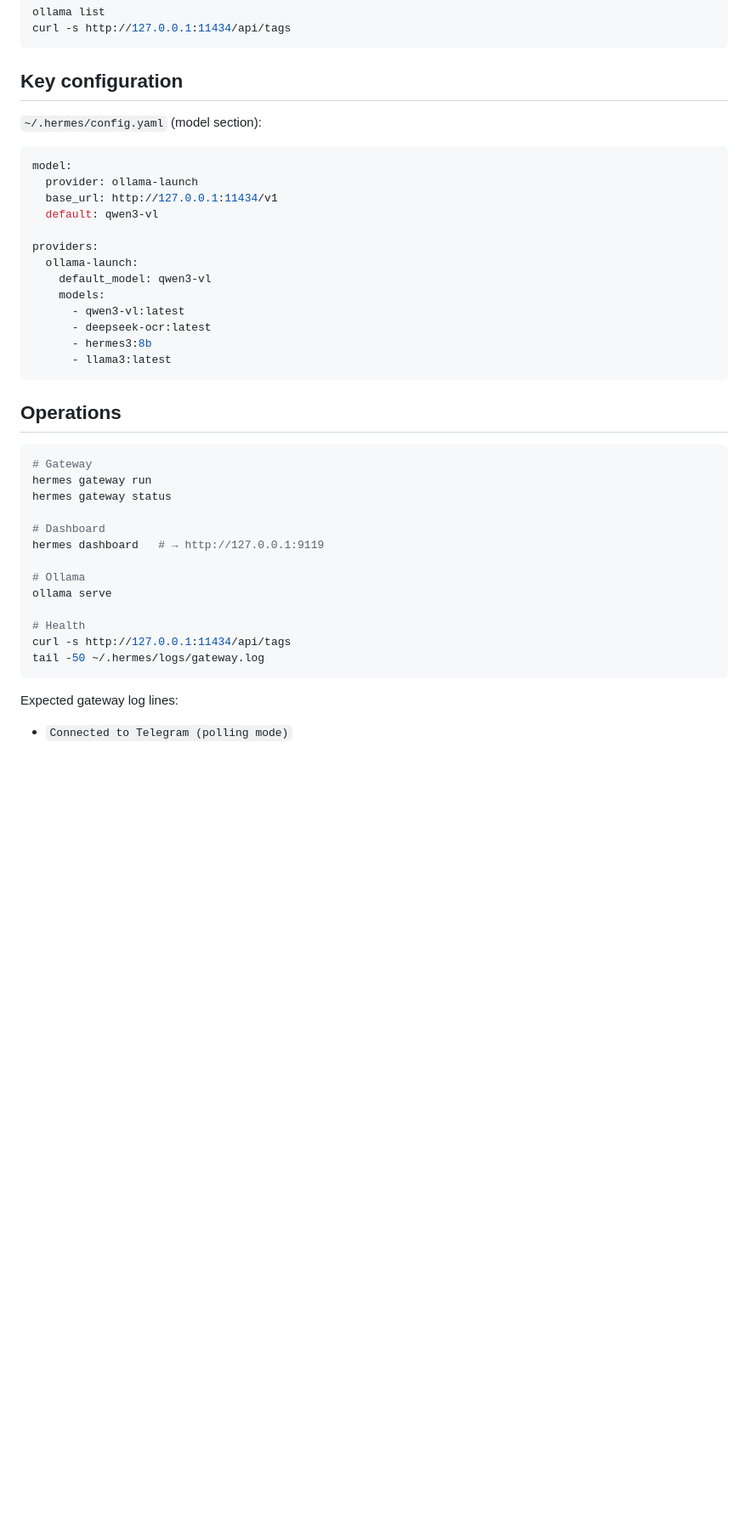
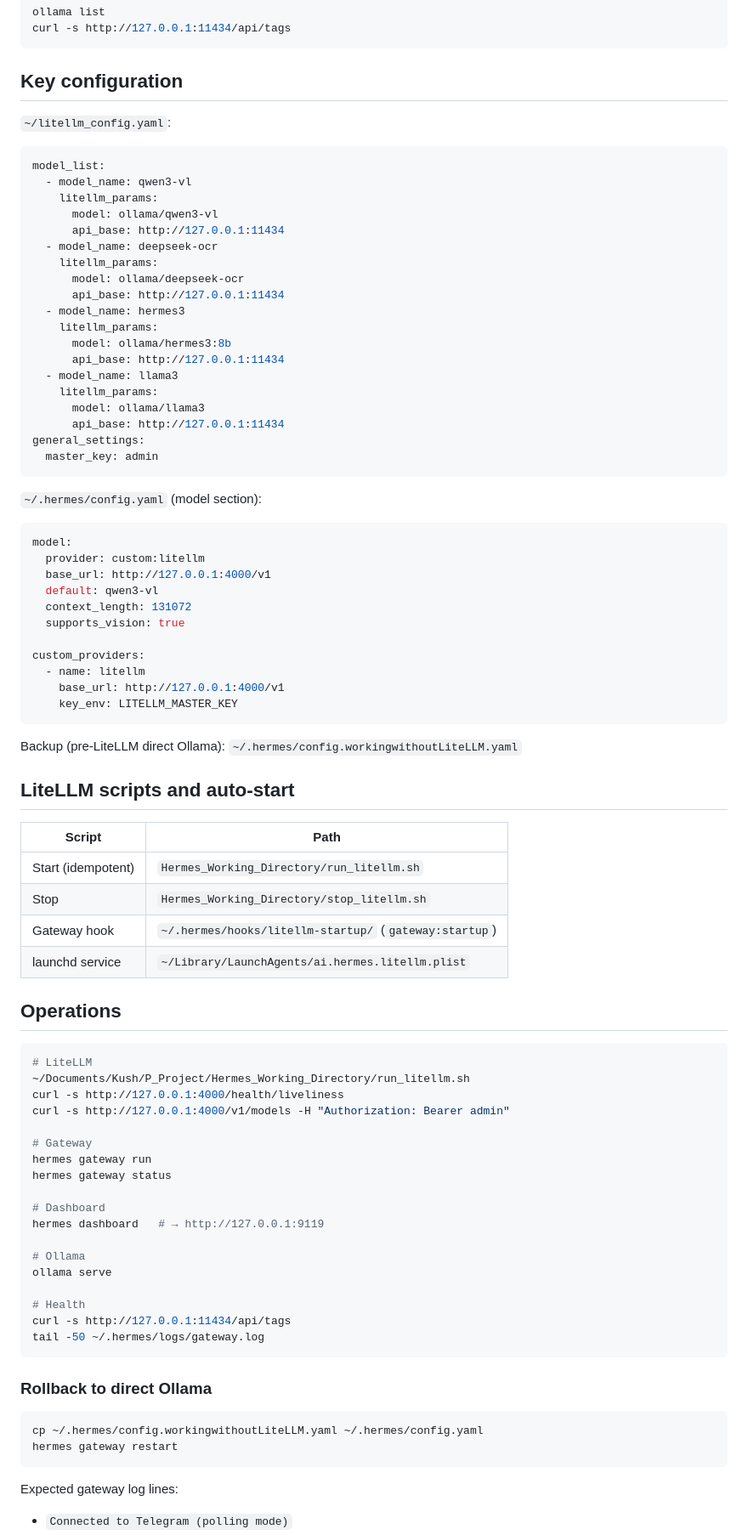
Before and after one commit to masquerade83/LocalAgents, a Markdown page: docs/HERMES_AGENT_TELEGRAM_OLLAMA.md, the part around one of its changes. Shown at 85% size. GitHub-like rendering; blank space fills up the shorter version.

Commit message:
Document LiteLLM proxy integration for Hermes Telegram + Ollama stack.
Co-authored-by: Cursor <cursoragent@cursor.com>

````diff
--- a/docs/HERMES_AGENT_TELEGRAM_OLLAMA.md
+++ b/docs/HERMES_AGENT_TELEGRAM_OLLAMA.md
@@ -65,27 +68,65 @@ curl -s http://127.0.0.1:11434/api/tags
 
 ## Key configuration
 
+`~/litellm_config.yaml`:
+
+```yaml
+model_list:
+  - model_name: qwen3-vl
+    litellm_params:
+      model: ollama/qwen3-vl
+      api_base: http://127.0.0.1:11434
+  - model_name: deepseek-ocr
+    litellm_params:
+      model: ollama/deepseek-ocr
+      api_base: http://127.0.0.1:11434
+  - model_name: hermes3
+    litellm_params:
+      model: ollama/hermes3:8b
+      api_base: http://127.0.0.1:11434
+  - model_name: llama3
+    litellm_params:
+      model: ollama/llama3
+      api_base: http://127.0.0.1:11434
+general_settings:
+  master_key: admin
+```
+
 `~/.hermes/config.yaml` (model section):
 
 ```yaml
 model:
-  provider: ollama-launch
-  base_url: http://127.0.0.1:11434/v1
+  provider: custom:litellm
+  base_url: http://127.0.0.1:4000/v1
   default: qwen3-vl
+  context_length: 131072
+  supports_vision: true
 
-providers:
-  ollama-launch:
-    default_model: qwen3-vl
-    models:
-      - qwen3-vl:latest
-      - deepseek-ocr:latest
-      - hermes3:8b
-      - llama3:latest
+custom_providers:
+  - name: litellm
+    base_url: http://127.0.0.1:4000/v1
+    key_env: LITELLM_MASTER_KEY
 ```
+
+Backup (pre-LiteLLM direct Ollama): `~/.hermes/config.workingwithoutLiteLLM.yaml`
+
+## LiteLLM scripts and auto-start
+
+| Script | Path |
+|--------|------|
+| Start (idempotent) | `Hermes_Working_Directory/run_litellm.sh` |
+| Stop | `Hermes_Working_Directory/stop_litellm.sh` |
+| Gateway hook | `~/.hermes/hooks/litellm-startup/` (`gateway:startup`) |
+| launchd service | `~/Library/LaunchAgents/ai.hermes.litellm.plist` |
 
 ## Operations
 
 ```bash
+# LiteLLM
+~/Documents/Kush/P_Project/Hermes_Working_Directory/run_litellm.sh
+curl -s http://127.0.0.1:4000/health/liveliness
+curl -s http://127.0.0.1:4000/v1/models -H "Authorization: Bearer admin"
+
 # Gateway
 hermes gateway run
 hermes gateway status
@@ -101,6 +142,13 @@ curl -s http://127.0.0.1:11434/api/tags
 tail -50 ~/.hermes/logs/gateway.log
 ```
 
+### Rollback to direct Ollama
+
+```bash
+cp ~/.hermes/config.workingwithoutLiteLLM.yaml ~/.hermes/config.yaml
+hermes gateway restart
+```
+
 Expected gateway log lines:
 
 - `Connected to Telegram (polling mode)`
````
Also changed, not shown: other parts of docs/HERMES_AGENT_TELEGRAM_OLLAMA.md (+10 -6 lines).
